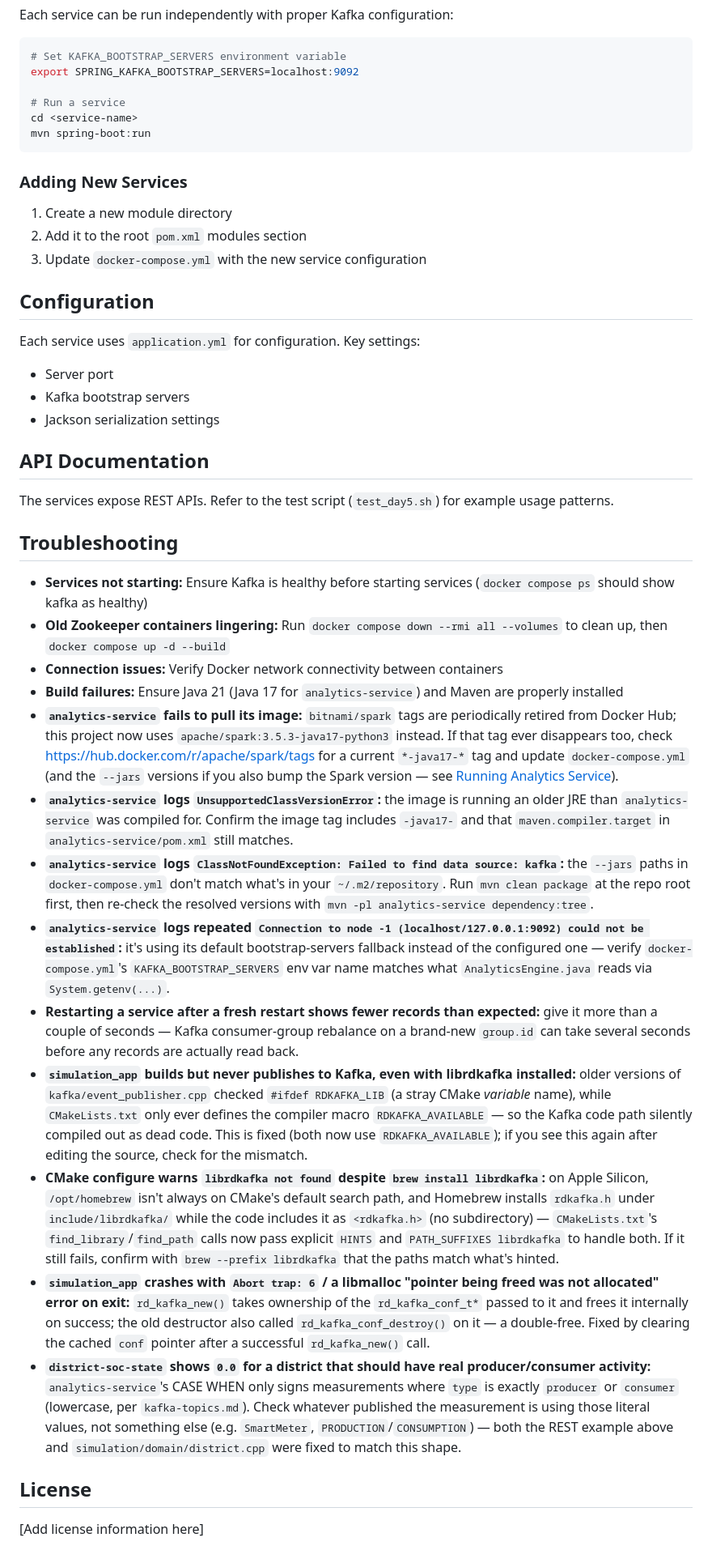
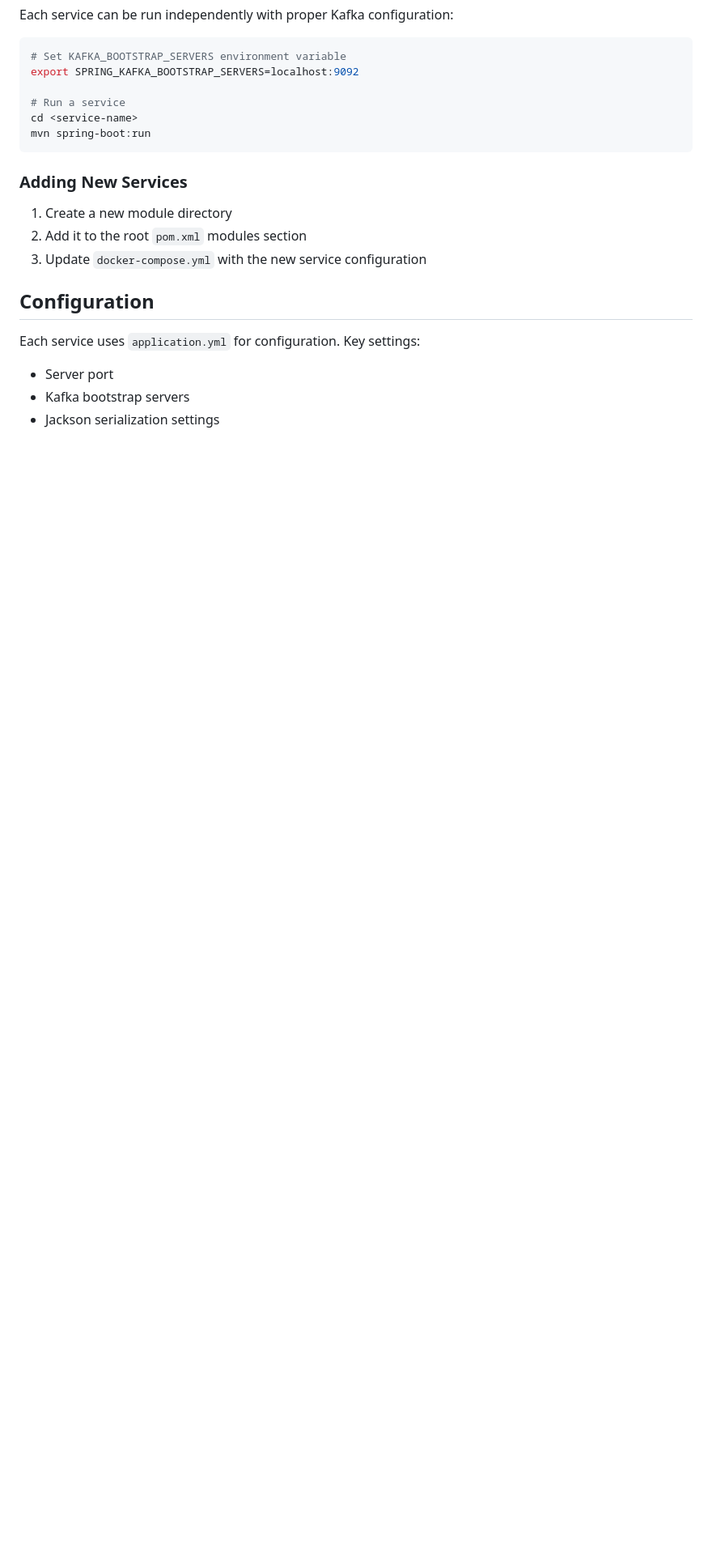
Before and after one commit to Shaurya111001/smartgrid, a Markdown page: README.md, the part around the change. Shown at 81% size. GitHub-like rendering; blank space fills up the shorter version.

Commit message:
Remove API documentation and troubleshooting details
Removed API documentation and troubleshooting section from README.

```diff
--- a/README.md
+++ b/README.md
@@ -304,59 +304,3 @@ Each service uses `application.yml` for configuration. Key settings:
 - Server port
 - Kafka bootstrap servers
 - Jackson serialization settings
-
-## API Documentation
-
-The services expose REST APIs. Refer to the test script (`test_day5.sh`) for example usage patterns.
-
-## Troubleshooting
-
-- **Services not starting:** Ensure Kafka is healthy before starting services (`docker compose ps` should show kafka as healthy)
-- **Old Zookeeper containers lingering:** Run `docker compose down --rmi all --volumes` to clean up, then `docker compose up -d --build`
-- **Connection issues:** Verify Docker network connectivity between containers
-- **Build failures:** Ensure Java 21 (Java 17 for `analytics-service`) and Maven are properly installed
-- **`analytics-service` fails to pull its image:** `bitnami/spark` tags are periodically retired
-  from Docker Hub; this project now uses `apache/spark:3.5.3-java17-python3` instead. If that tag
-  ever disappears too, check https://hub.docker.com/r/apache/spark/tags for a current
-  `*-java17-*` tag and update `docker-compose.yml` (and the `--jars` versions if you also bump the
-  Spark version — see [Running Analytics Service](#running-analytics-service)).
-- **`analytics-service` logs `UnsupportedClassVersionError`:** the image is running an older JRE
-  than `analytics-service` was compiled for. Confirm the image tag includes `-java17-` and that
-  `maven.compiler.target` in `analytics-service/pom.xml` still matches.
-- **`analytics-service` logs `ClassNotFoundException: Failed to find data source: kafka`:** the
-  `--jars` paths in `docker-compose.yml` don't match what's in your `~/.m2/repository`. Run
-  `mvn clean package` at the repo root first, then re-check the resolved versions with
-  `mvn -pl analytics-service dependency:tree`.
-- **`analytics-service` logs repeated `Connection to node -1 (localhost/127.0.0.1:9092) could not be established`:**
-  it's using its default bootstrap-servers fallback instead of the configured one — verify
-  `docker-compose.yml`'s `KAFKA_BOOTSTRAP_SERVERS` env var name matches what `AnalyticsEngine.java`
-  reads via `System.getenv(...)`.
-- **Restarting a service after a fresh restart shows fewer records than expected:** give it more
-  than a couple of seconds — Kafka consumer-group rebalance on a brand-new `group.id` can take
-  several seconds before any records are actually read back.
-- **`simulation_app` builds but never publishes to Kafka, even with librdkafka installed:** older
-  versions of `kafka/event_publisher.cpp` checked `#ifdef RDKAFKA_LIB` (a stray CMake *variable*
-  name), while `CMakeLists.txt` only ever defines the compiler macro `RDKAFKA_AVAILABLE` — so the
-  Kafka code path silently compiled out as dead code. This is fixed (both now use
-  `RDKAFKA_AVAILABLE`); if you see this again after editing the source, check for the mismatch.
-- **CMake configure warns `librdkafka not found` despite `brew install librdkafka`:** on Apple
-  Silicon, `/opt/homebrew` isn't always on CMake's default search path, and Homebrew installs
-  `rdkafka.h` under `include/librdkafka/` while the code includes it as `<rdkafka.h>` (no
-  subdirectory) — `CMakeLists.txt`'s `find_library`/`find_path` calls now pass explicit `HINTS`
-  and `PATH_SUFFIXES librdkafka` to handle both. If it still fails, confirm with
-  `brew --prefix librdkafka` that the paths match what's hinted.
-- **`simulation_app` crashes with `Abort trap: 6` / a libmalloc "pointer being freed was not
-  allocated" error on exit:** `rd_kafka_new()` takes ownership of the `rd_kafka_conf_t*` passed to
-  it and frees it internally on success; the old destructor also called `rd_kafka_conf_destroy()`
-  on it — a double-free. Fixed by clearing the cached `conf` pointer after a successful
-  `rd_kafka_new()` call.
-- **`district-soc-state` shows `0.0` for a district that should have real producer/consumer
-  activity:** `analytics-service`'s CASE WHEN only signs measurements where `type` is exactly
-  `producer` or `consumer` (lowercase, per `kafka-topics.md`). Check whatever published the
-  measurement is using those literal values, not something else (e.g. `SmartMeter`,
-  `PRODUCTION`/`CONSUMPTION`) — both the REST example above and `simulation/domain/district.cpp`
-  were fixed to match this shape.
-
-## License
-
-[Add license information here]
```
